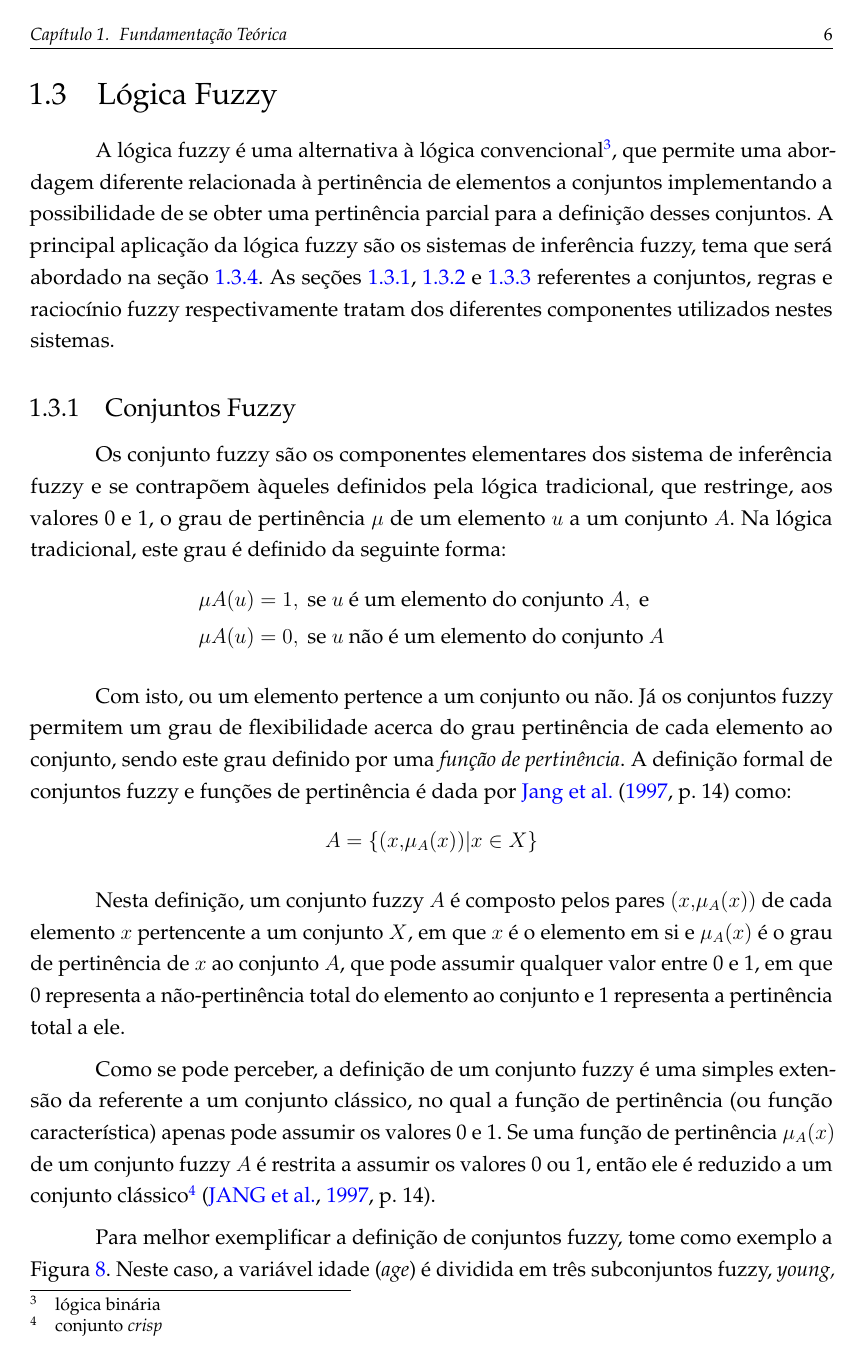
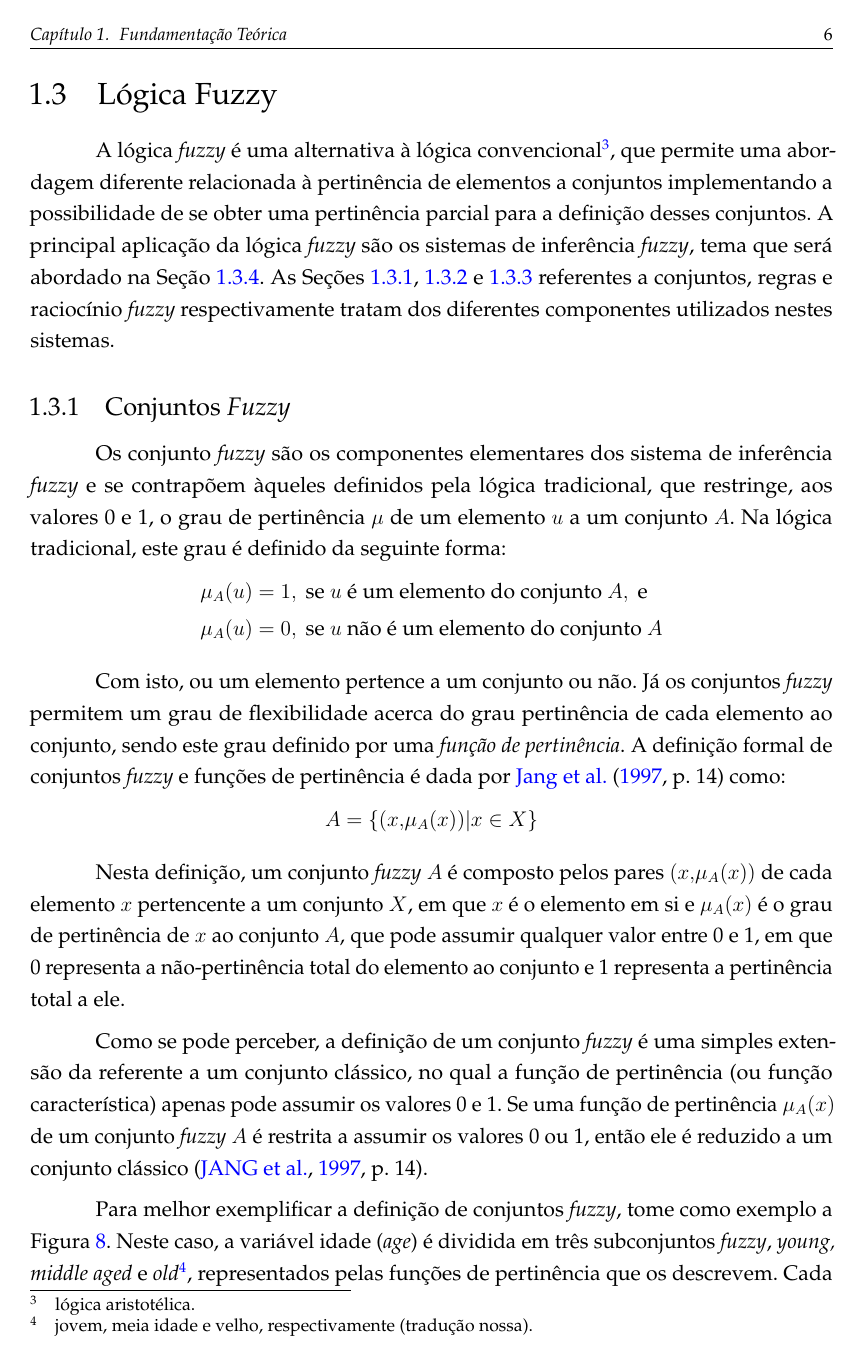
Before and after one commit to marcosfparreiras/tcc2, a LaTeX thesis (main.tex, which reads 02-elementos-textuais/fund-teorica-fuzzy.tex): page 6 of 19. Compiled offline with pdfLaTeX.

Commit message:
Finalização da correção da seção 2.3.1 - conjuntos fuzzy

```diff
--- a/02-elementos-textuais/fund-teorica-fuzzy.tex
+++ b/02-elementos-textuais/fund-teorica-fuzzy.tex
@@ -1,25 +1,25 @@
-A lógica fuzzy é uma alternativa à lógica convencional\footnote{lógica binária}, que permite uma abordagem diferente relacionada à pertinência de elementos a conjuntos implementando a possibilidade de se obter uma pertinência parcial para a definição desses conjuntos. A principal aplicação da lógica fuzzy são os sistemas de inferência fuzzy, tema que será abordado na seção \ref{sec:sistema_inferencai_fuzzy}. As seções \ref{sec:cojuntos_fuzzy}, \ref{sec:regras_fuzzy} e \ref{sec:raciocinio_fuzzy} referentes a conjuntos, regras e raciocínio fuzzy respectivamente tratam dos diferentes componentes utilizados nestes sistemas.
+A lógica \textit{fuzzy} é uma alternativa à lógica convencional\footnote{lógica aristotélica.}, que permite uma abordagem diferente relacionada à pertinência de elementos a conjuntos implementando a possibilidade de se obter uma pertinência parcial para a definição desses conjuntos. A principal aplicação da lógica \textit{fuzzy} são os sistemas de inferência \textit{fuzzy}, tema que será abordado na Seção \ref{sec:sistema_inferencai_fuzzy}. As Seções \ref{sec:cojuntos_fuzzy}, \ref{sec:regras_fuzzy} e \ref{sec:raciocinio_fuzzy} referentes a conjuntos, regras e raciocínio \textit{fuzzy} respectivamente tratam dos diferentes componentes utilizados nestes sistemas.
 %e fazendo ainda uso de variáveis e termos linguísticos
 
-\subsection{Conjuntos Fuzzy}
+\subsection{Conjuntos \textit{Fuzzy}}
 \label{sec:cojuntos_fuzzy}
 
-Os conjunto fuzzy são os componentes elementares dos sistema de inferência fuzzy e se contrapõem àqueles definidos pela lógica tradicional, que restringe, aos valores 0 e 1, o grau de pertinência $\mu$ de um elemento $u$ a um conjunto $A$. Na lógica tradicional, este grau é definido da seguinte forma:
+Os conjunto \textit{fuzzy} são os componentes elementares dos sistema de inferência \textit{fuzzy} e se contrapõem àqueles definidos pela lógica tradicional, que restringe, aos valores 0 e 1, o grau de pertinência $\mu$ de um elemento $u$ a um conjunto $A$. Na lógica tradicional, este grau é definido da seguinte forma:
 \begin{align*}
-&\mu A(u) = 1, \mbox{ se } u \mbox{ é um elemento do conjunto } A, \mbox{ e }\\
-&\mu A(u) = 0, \mbox{ se } u \mbox{ não é um elemento do conjunto } A
+&\mu_A(u) = 1, \mbox{ se } u \mbox{ é um elemento do conjunto } A, \mbox{ e }\\
+&\mu_A(u) = 0, \mbox{ se } u \mbox{ não é um elemento do conjunto } A
 \end{align*}
 
-Com isto, ou um elemento pertence a um conjunto ou não. Já os conjuntos fuzzy permitem um grau de flexibilidade acerca do grau pertinência de cada elemento ao conjunto, sendo este grau definido por uma \textit{função de pertinência}. A definição formal de conjuntos fuzzy e funções de pertinência é dada por \citeonline[p.~14]{Jang1997} como:
+Com isto, ou um elemento pertence a um conjunto ou não. Já os conjuntos \textit{fuzzy} permitem um grau de flexibilidade acerca do grau pertinência de cada elemento ao conjunto, sendo este grau definido por uma \textit{função de pertinência}. A definição formal de conjuntos \textit{fuzzy} e funções de pertinência é dada por \citeonline[p.~14]{Jang1997} como:
 \begin{align*}
 	A = \{(x,\mu_A(x)) \vert x \in X\}
 \end{align*}
 
-Nesta definição, um conjunto fuzzy $A$ é composto pelos pares $(x,\mu_A(x))$ de cada elemento $x$ pertencente a um conjunto $X$, em que $x$ é o elemento em si e $\mu_A(x)$ é o grau de pertinência de $x$ ao conjunto $A$, que pode assumir qualquer valor entre 0 e 1, em que 0 representa a não-pertinência total do elemento ao conjunto e 1 representa a pertinência total a ele.
+Nesta definição, um conjunto \textit{fuzzy} $A$ é composto pelos pares $(x,\mu_A(x))$ de cada elemento $x$ pertencente a um conjunto $X$, em que $x$ é o elemento em si e $\mu_A(x)$ é o grau de pertinência de $x$ ao conjunto $A$, que pode assumir qualquer valor entre 0 e 1, em que 0 representa a não-pertinência total do elemento ao conjunto e 1 representa a pertinência total a ele.
 
-Como se pode perceber, a definição de um conjunto fuzzy é uma simples extensão da referente a um conjunto clássico, no qual a função de pertinência (ou função característica) apenas pode assumir os valores 0 e 1. Se uma função de pertinência $\mu_A(x)$ de um conjunto fuzzy $A$ é restrita a assumir os valores 0 ou 1, então ele é reduzido a um conjunto clássico\footnote{conjunto \textit{crisp}} \cite[p.~14]{Jang1997}.
+Como se pode perceber, a definição de um conjunto \textit{fuzzy} é uma simples extensão da referente a um conjunto clássico, no qual a função de pertinência (ou função característica) apenas pode assumir os valores 0 e 1. Se uma função de pertinência $\mu_A(x)$ de um conjunto \textit{fuzzy} $A$ é restrita a assumir os valores 0 ou 1, então ele é reduzido a um conjunto clássico \cite[p.~14]{Jang1997}.
 
-Para melhor exemplificar a definição de conjuntos fuzzy, tome como exemplo a Figura \ref{fig:fuzzy_sets_jang}. Neste caso, a variável idade (\textit{age}) é dividida em três subconjuntos fuzzy, \textit{young, middle aged} e \textit{old}\footnote{jovem, meia idade e velho, respectivamente, tradução nossa}, representados pelas funções de pertinência que os descrevem. Cada idade não precisa possuir necessariamente grau de pertinência 1 para algum conjunto e pode ainda pertencer simultaneamente a mais de um. A idade 30, por exemplo pertence ao conjunto jovem com grau de pertinência de 0,5 e também pertence ao conjunto meia idade com o mesmo grau.
+Para melhor exemplificar a definição de conjuntos \textit{fuzzy}, tome como exemplo a Figura \ref{fig:fuzzy_sets_jang}. Neste caso, a variável idade (\textit{age}) é dividida em três subconjuntos \textit{fuzzy}, \textit{young, middle aged} e \textit{old}\footnote{jovem, meia idade e velho, respectivamente (tradução nossa).}, representados pelas funções de pertinência que os descrevem. Cada idade não precisa possuir necessariamente grau de pertinência 1 para algum conjunto e pode ainda pertencer simultaneamente a mais de um. A idade 30, por exemplo pertence ao conjunto jovem com grau de pertinência de 0,5 e também pertence ao conjunto meia idade com o mesmo grau.
 
 \begin{figure}[!htb]
     \centering
```
Also changed, not shown: 02-elementos-textuais/fund-teorica.tex (+1 -1 lines), main.pdf, main_compressed.pdf, 02-elementos-textuais/fund-teorica-fuzzy.tex (4 more changed lines), 5 other files.
